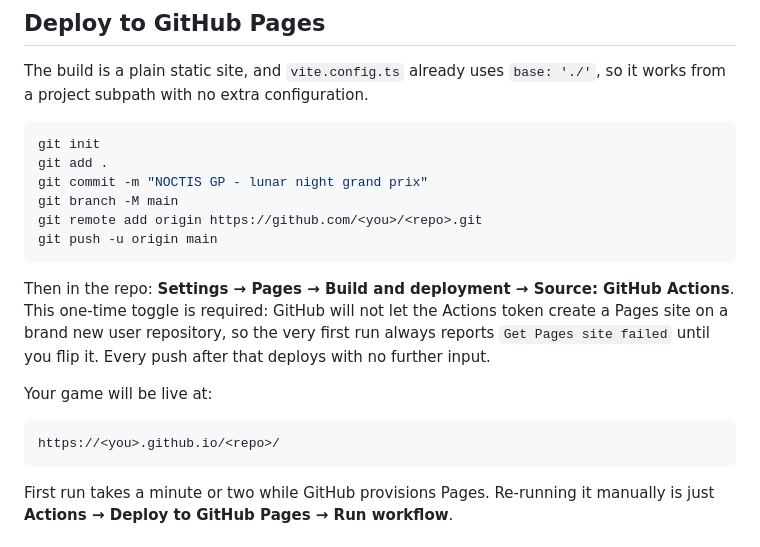
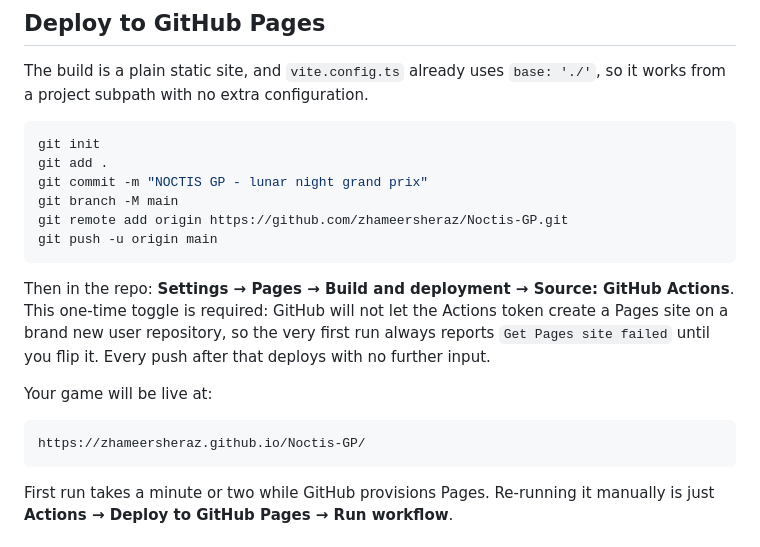
Before and after one commit to zhameersheraz/Noctis-GP, a Markdown page: README.md, the part around the change printed below. Rendered like a GitHub page.

````diff
--- a/README.md
+++ b/README.md
@@ -34,7 +55,7 @@ git init
 git add .
 git commit -m "NOCTIS GP - lunar night grand prix"
 git branch -M main
-git remote add origin https://github.com/<you>/<repo>.git
+git remote add origin https://github.com/zhameersheraz/Noctis-GP.git
 git push -u origin main
 ```
 
@@ -47,7 +68,7 @@ that deploys with no further input.
 Your game will be live at:
 
 ```
-https://<you>.github.io/<repo>/
+https://zhameersheraz.github.io/Noctis-GP/
 ```
 
 First run takes a minute or two while GitHub provisions Pages. Re-running it
````
Also changed, not shown: other parts of README.md (+22 -1 lines), docs/banner.png (added), docs/race.png (added), docs/results.png (added), 7 other files.
